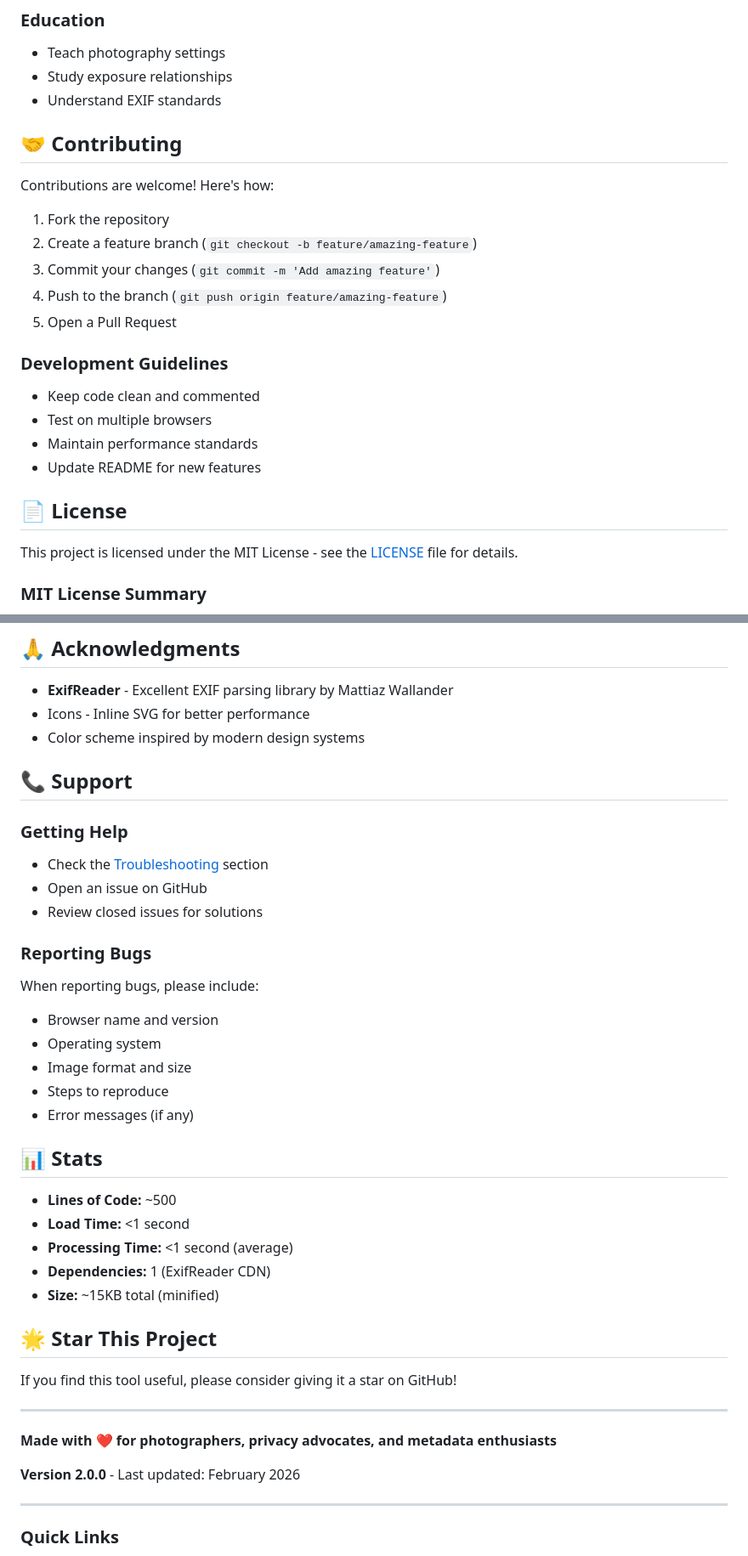
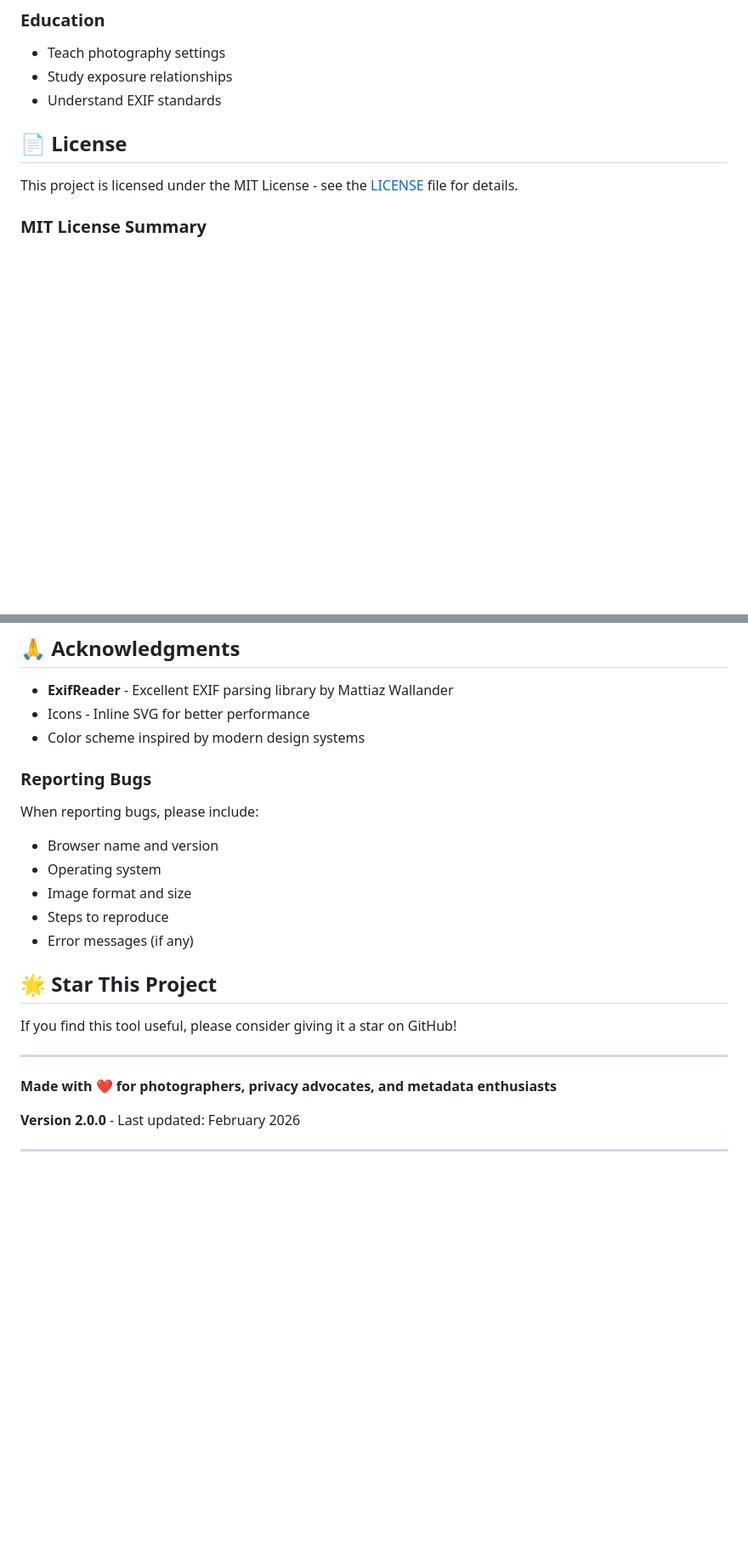
Before and after one commit to akash098p/ImageMetadataViewer, a Markdown page: README.md, 2 parts joined by grey strips. Shown at 85% size. Rendered like a GitHub page; blank space fills up the shorter version.

```diff
--- a/README.md
+++ b/README.md
@@ -356,21 +225,6 @@ Planned features:
 - Study exposure relationships
 - Understand EXIF standards
 
-## 🤝 Contributing
-
-Contributions are welcome! Here's how:
-
-1. Fork the repository
-2. Create a feature branch (`git checkout -b feature/amazing-feature`)
-3. Commit your changes (`git commit -m 'Add amazing feature'`)
-4. Push to the branch (`git push origin feature/amazing-feature`)
-5. Open a Pull Request
-
-### Development Guidelines
-- Keep code clean and commented
-- Test on multiple browsers
-- Maintain performance standards
-- Update README for new features
 
 ## 📄 License
 
@@ -388,12 +242,6 @@ This project is licensed under the MIT License - see the [LICENSE](LICENSE) file
 - Icons - Inline SVG for better performance
 - Color scheme inspired by modern design systems
 
-## 📞 Support
-
-### Getting Help
-- Check the [Troubleshooting](#-troubleshooting) section
-- Open an issue on GitHub
-- Review closed issues for solutions
 
 ### Reporting Bugs
 When reporting bugs, please include:
@@ -403,13 +251,6 @@ When reporting bugs, please include:
 - Steps to reproduce
 - Error messages (if any)
 
-## 📊 Stats
-
-- **Lines of Code:** ~500
-- **Load Time:** <1 second
-- **Processing Time:** <1 second (average)
-- **Dependencies:** 1 (ExifReader CDN)
-- **Size:** ~15KB total (minified)
 
 ## 🌟 Star This Project
 
@@ -423,5 +264,4 @@ If you find this tool useful, please consider giving it a star on GitHub!
 
 ---
 
-### Quick Links
 
```
Also changed, not shown: other parts of README.md (+0 -136 lines).
